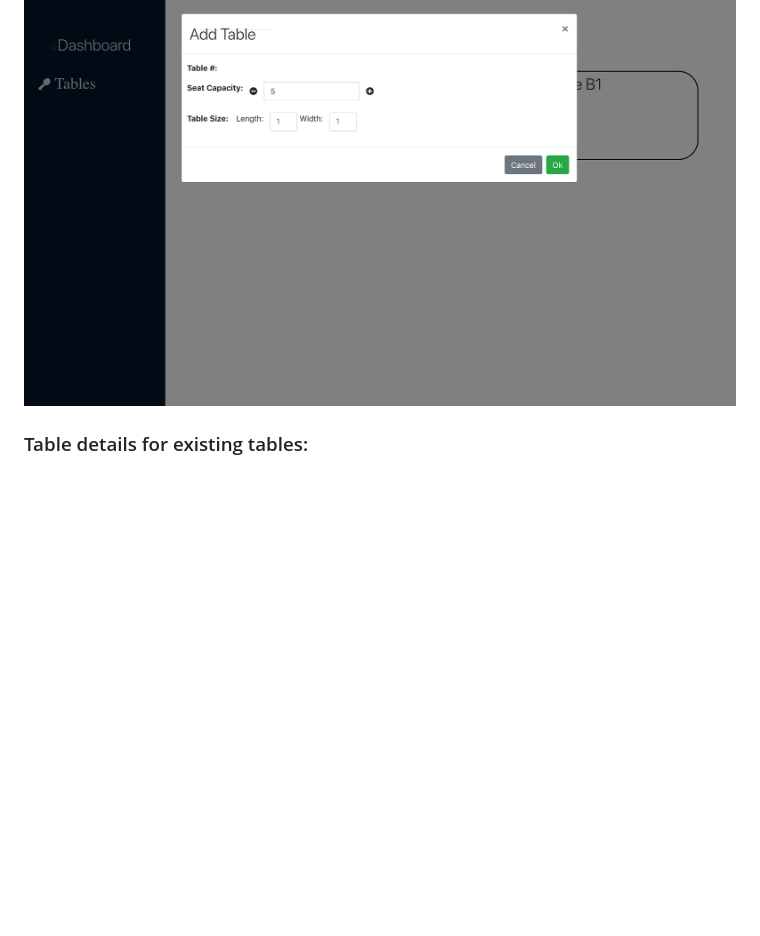
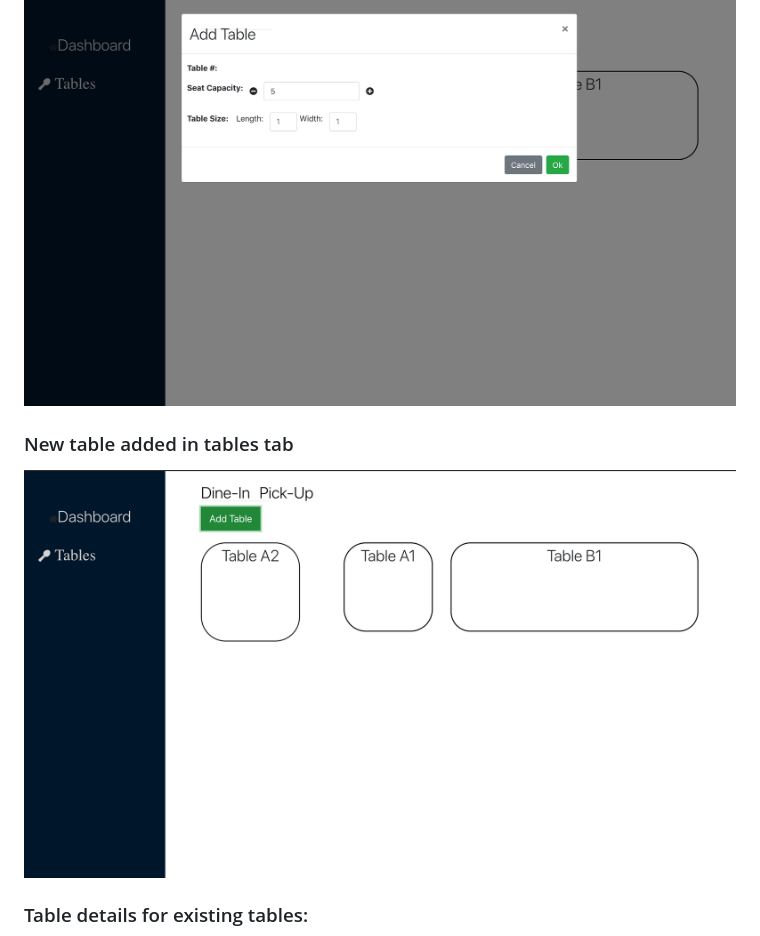
Before and after one commit to lakshaysahni08/Table-Flash-React-UI, a Markdown page: README.md, the part around the change. GitHub-like rendering; pictures changed too: ScreenShot2.png (added); blank space fills up the shorter version.

```diff
--- a/README.md
+++ b/README.md
@@ -25,6 +25,9 @@ You will also see any lint errors in the console.
 
 ![](ScreenShotb.png)
 
+### New table added in tables tab
+![](ScreenShot2.png)
+
 ### Table details for existing tables:
 
 ![](ScreenShot3.png)
```
